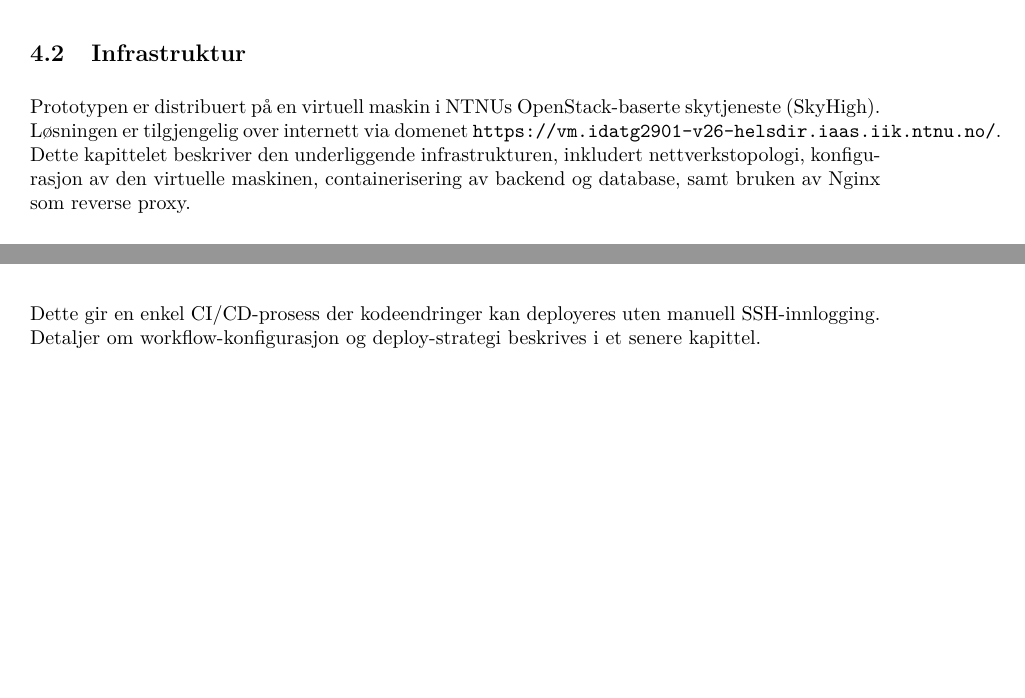
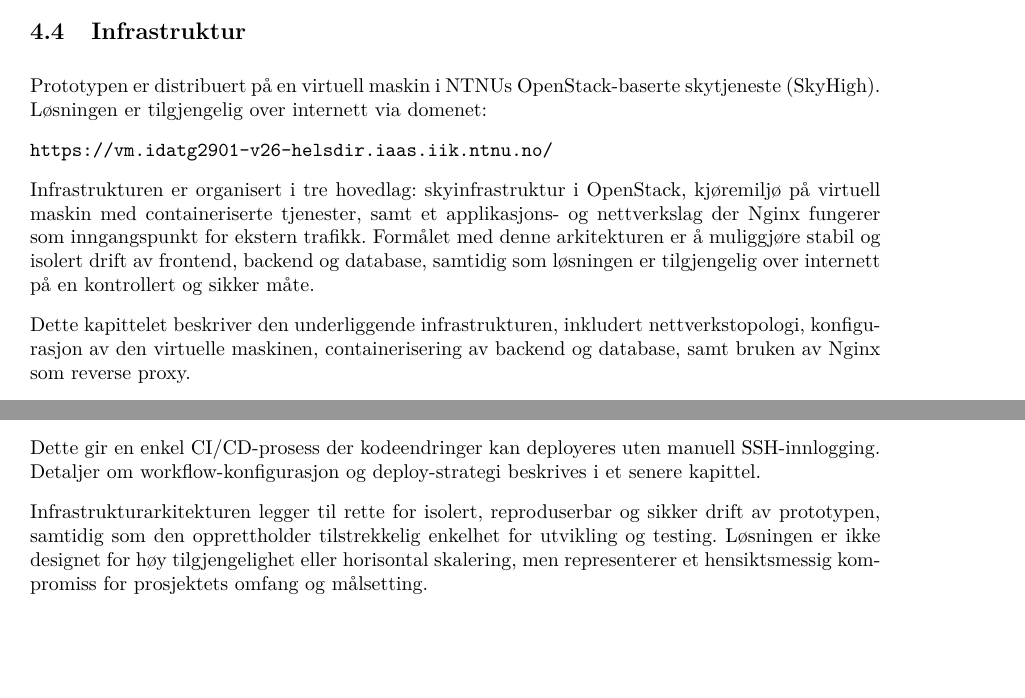
Before and after one commit to ai-search-navigation-bachelor/Bachelor-Report, a LaTeX document (main.tex, which reads Sections/4.Design-og-arkitektur.tex): two parts of pages 32 and 35 of 134 before the commit and two parts of pages 32 and 35 of 135 after it, joined at a grey line, cut so that both start at the same text, the shorter picture padded with empty space. Compiled offline with pdfLaTeX.

Commit message:
Backend + frontend design?

```diff
--- a/Sections/4.Design-og-arkitektur.tex
+++ b/Sections/4.Design-og-arkitektur.tex
@@ -52,11 +58,18 @@ og temautdrag. I prototypen brukes HAPI på to måter:
 \subsection{Infrastruktur}
 
 Prototypen er distribuert på en virtuell maskin i NTNUs OpenStack-baserte
-skytjeneste (SkyHigh). Løsningen er tilgjengelig over internett via domenet
-\texttt{https://vm.idatg2901-v26-helsdir.iaas.iik.ntnu.no/}. Dette kapittelet
-beskriver den underliggende infrastrukturen, inkludert nettverkstopologi,
-konfigurasjon av den virtuelle maskinen, containerisering av backend og
-database, samt bruken av Nginx som reverse proxy.
+skytjeneste (SkyHigh). Løsningen er tilgjengelig over internett via domenet:
+
+\texttt{https://vm.idatg2901-v26-helsdir.iaas.iik.ntnu.no/}
+
+Infrastrukturen er organisert i tre hovedlag: skyinfrastruktur i OpenStack,
+kjøremiljø på virtuell maskin med containeriserte tjenester, samt et
+applikasjons- og nettverkslag der Nginx fungerer som inngangspunkt for
+ekstern trafikk. Formålet med denne arkitekturen er å muliggjøre stabil og
+isolert drift av frontend, backend og database, samtidig som løsningen
+er tilgjengelig over internett på en kontrollert og sikker måte.
+
+Dette kapittelet beskriver den underliggende infrastrukturen, inkludert nettverkstopologi, konfigurasjon av den virtuelle maskinen, containerisering av backend og database, samt bruken av Nginx som reverse proxy.
 
 \subsubsection{Nettverk og tilgjengelighet}
 
@@ -200,7 +215,10 @@ Dette gir en enkel CI/CD-prosess der kodeendringer kan deployeres uten
 manuell SSH-innlogging. Detaljer om workflow-konfigurasjon og
 deploy-strategi beskrives i et senere kapittel.
 
+Infrastrukturarkitekturen legger til rette for isolert, reproduserbar og sikker drift av prototypen, samtidig som den opprettholder tilstrekkelig enkelhet for utvikling og testing. Løsningen er ikke designet for høy tilgjengelighet eller horisontal skalering, men representerer et hensiktsmessig kompromiss for prosjektets omfang og målsetting.
+
 \subsection{CI/CD med GitHub Actions}
+%Få også inn secrets, ssh mellom runner og github
 
 GitHub Actions~\cite{github-actions-docs} er brukt for å automatisere
 kvalitetskontroll og utrulling (CI/CD -- Continuous Integration/Continuous Deployment).
```
Also changed, not shown: Images/Figures/network-infrastructure(2).svg (added), Sections/4.Design-og-arkitektur.tex (30 more changed lines).
